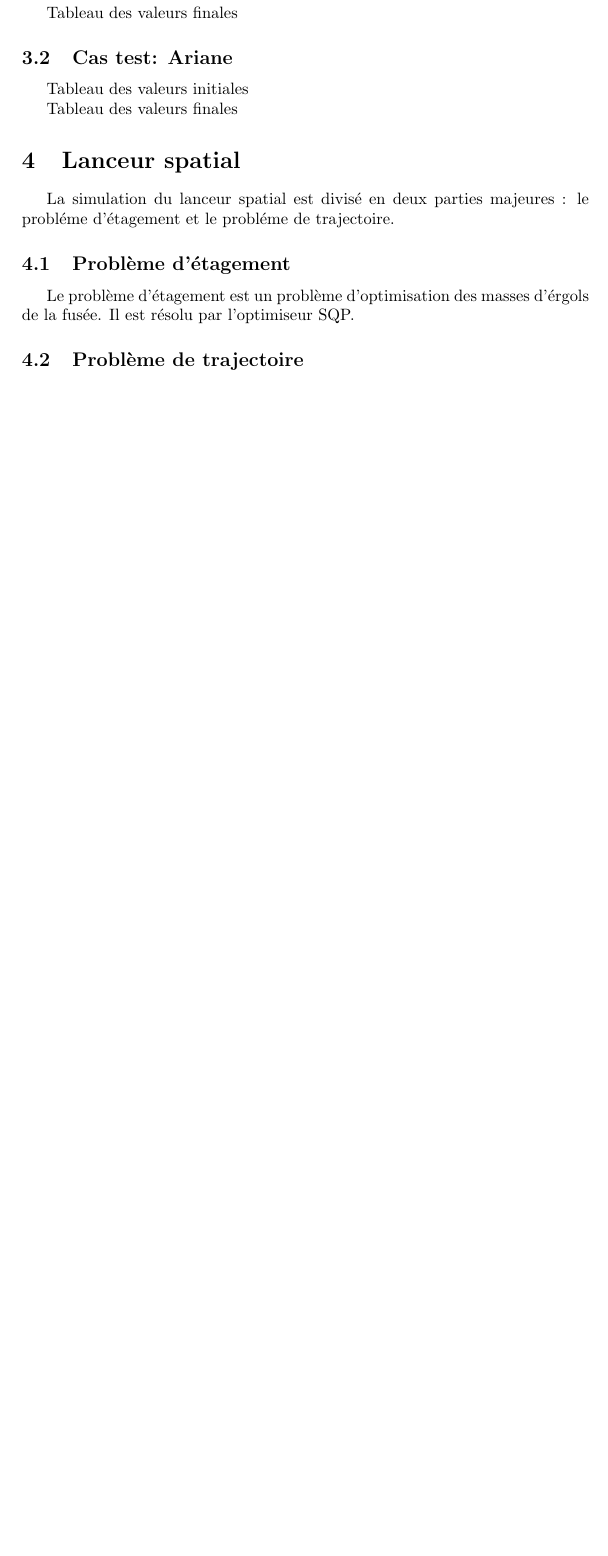
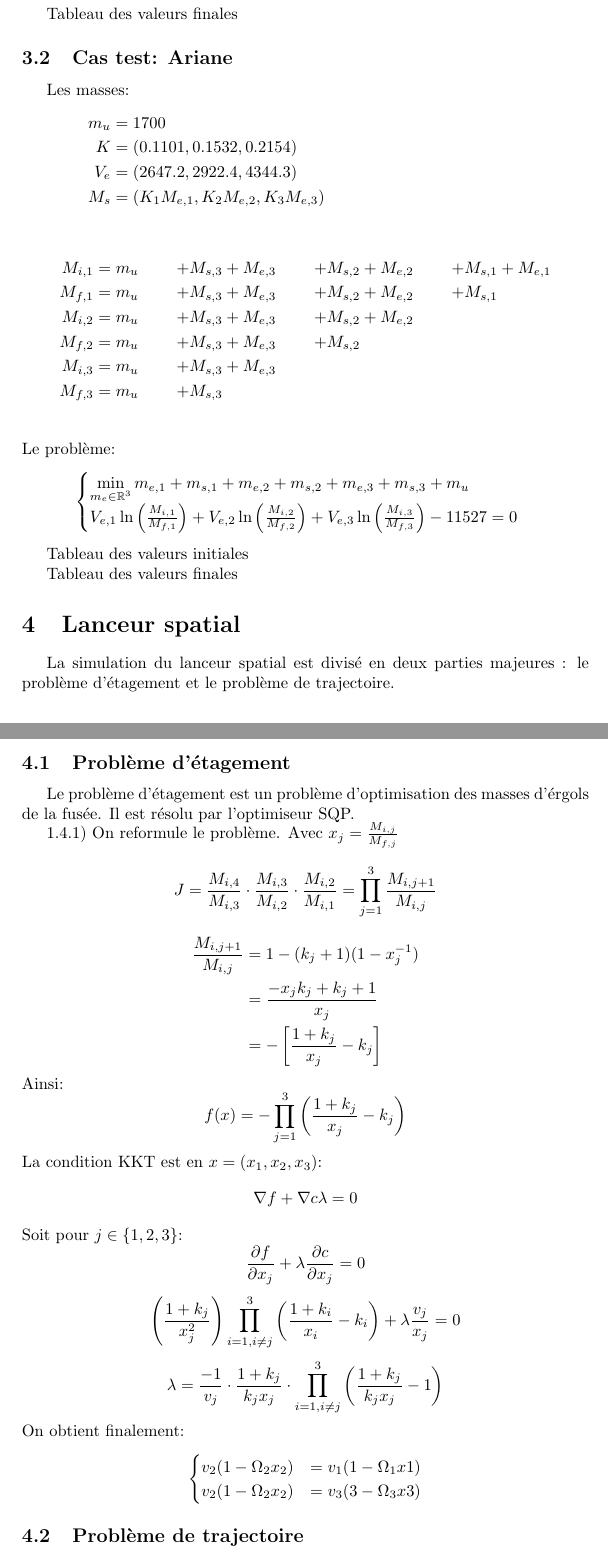
Before and after one commit to VasavanThiru/redesigned-octo-potato, a LaTeX document (latex/project_op.tex): part of page 5 of 5 before the commit and two parts of pages 5 and 6 of 7 after it, the two joined at a grey line, cut so that both start at the same text, the shorter picture padded with empty space. Compiled offline with pdfLaTeX.

Commit message:
LaTeX changes #3

```diff
--- a/latex/project_op.tex
+++ b/latex/project_op.tex
@@ -1,5 +1,6 @@
 \documentclass[a4paper,20pt]{article}
 \usepackage{amsmath}
+\usepackage{amssymb}
 %\usepackage[a4paper, total={15cm, 20cm}]{geometry}
 \usepackage{graphicx}
 \usepackage{hyperref}
@@ -66,17 +82,80 @@ Tableau des valeurs initiales
 Tableau des valeurs finales
 
 \subsection{Cas test: Ariane}
+Les masses:
+\begin{align*}
+m_u &= 1700 & & & & & & \\
+K &= (0.1101, 0.1532, 0.2154) & & & & & & \\
+V_e &= (2647.2, 2922.4, 4344.3) & & & & & & \\
+M_s &= (K_1M_{e,1}, K_2M_{e,2}, K_3M_{e,3}) & & & & & & \\
+\end{align*}
+\begin{align*}
+M_{i,1} &= m_u &+ M_{s,3} &+ M_{e,3} &+ M_{s,2} &+ M_{e,2} &+ M_{s,1} &+ M_{e,1}
+ \\
+M_{f,1} &= m_u &+ M_{s,3} &+ M_{e,3} &+ M_{s,2} &+ M_{e,2} &+ M_{s,1} & \\
+M_{i,2} &= m_u &+ M_{s,3} &+ M_{e,3} &+ M_{s,2} &+ M_{e,2} & & \\
+M_{f,2} &= m_u &+ M_{s,3} &+ M_{e,3} &+ M_{s,2} & & & \\
+M_{i,3} &= m_u &+ M_{s,3} &+ M_{e,3} & & & & \\
+M_{f,3} &= m_u &+ M_{s,3} & & & & & \\
+\end{align*}
+Le probl\`eme:
+\begin{equation*}
+\begin{cases}
+\min\limits_{m_e\in\mathbb{R}^3}{m_{e,1}+m_{s,1}+m_{e,2}+m_{s,2}+m_{e,3}+m_{s,3}
++m_u} \\
+V_{e,1}\ln\left(\frac{M_{i,1}}{M_{f,1}}\right)
++V_{e,2}\ln\left(\frac{M_{i,2}}{M_{f,2}}\right)
++V_{e,3}\ln\left(\frac{M_{i,3}}{M_{f,3}}\right)-11527=0
+\end{cases}
+\end{equation*}
 
 Tableau des valeurs initiales
 
 Tableau des valeurs finales
 
 \section{Lanceur spatial}
-La simulation du lanceur spatial est divis\'e en deux parties majeures : le probl\'eme d'\'etagement et le probl\'eme de trajectoire.
+La simulation du lanceur spatial est divis\'e en deux parties majeures : le
+ probl\`eme d'\'etagement et le probl\`eme de trajectoire.
 
 \subsection{Probl\`eme d'\'etagement}
+Le probl\`eme d'\'etagement est un probl\`eme d'optimisation des masses
+ d'\'ergols de la fus\'ee. Il est r\'esolu par l'optimiseur SQP.
 
-Le probl\`eme d'\'etagement est un probl\`eme d'optimisation des masses d'\'ergols de la fus\'ee.
-Il est r\'esolu par l'optimiseur SQP.
-
-
+1.4.1) On reformule le probl\`eme. Avec $x_j=\frac{M_{i,j}}{M_{f,j}}$
+$$
+J=\frac{M_{i,4}}{M_{i,3}}\cdot\frac{M_{i,3}}{M_{i,2}}
+\cdot\frac{M_{i,2}}{M_{i,1}}=\prod\limits_{j=1}^3\frac{M_{i,j+1}}{M_{i,j}} \\
+$$
+\begin{equation*}
+\begin{split}
+\frac{M_{i,j+1}}{M_{i,j}}&=1-(k_j+1)(1-x_j^{-1}) \\
+&=\frac{-x_jk_j+k_j+1}{x_j} \\
+&=-\left[\frac{1+k_j}{x_j}-k_j\right]
+\end{split}
+\end{equation*}
+Ainsi:
+$$
+f(x)=-\prod\limits_{j=1}^3\left(\frac{1+k_j}{x_j}-k_j\right)
+$$
+La condition KKT est en $x=(x_1, x_2, x_3)$:
+$$
+\nabla f+\nabla c\lambda=0
+$$
+Soit pour $j\in\{1, 2, 3\}$:
+$$
+\frac{\partial f}{\partial x_j}+\lambda\frac{\partial c}{\partial x_j}=0
+$$
+$$
+\left(\frac{1+k_j}{x_j^2}\right)\prod\limits_{i=1, i\neq j}^3
+\left(\frac{1+k_i}{x_i}-k_i\right)+\lambda\frac{v_j}{x_j}=0
+$$
+$$
+\lambda=\frac{-1}{v_j}\cdot\frac{1+k_j}{k_jx_j}
+\cdot\prod\limits_{i=1, i\neq j}^3\left(\frac{1+k_j}{k_jx_j}-1\right)
+$$
+On obtient finalement:
+$$
+\begin{cases}
+v_2(1-\Omega_2x_2)&=v_1(1-\Omega_1x1) \\
+v_2(1-\Omega_2x_2)&=v_3(3-\Omega_3x3)
+\end{cases}
```
Also changed, not shown: latex/project_op.tex (48 more changed lines).
